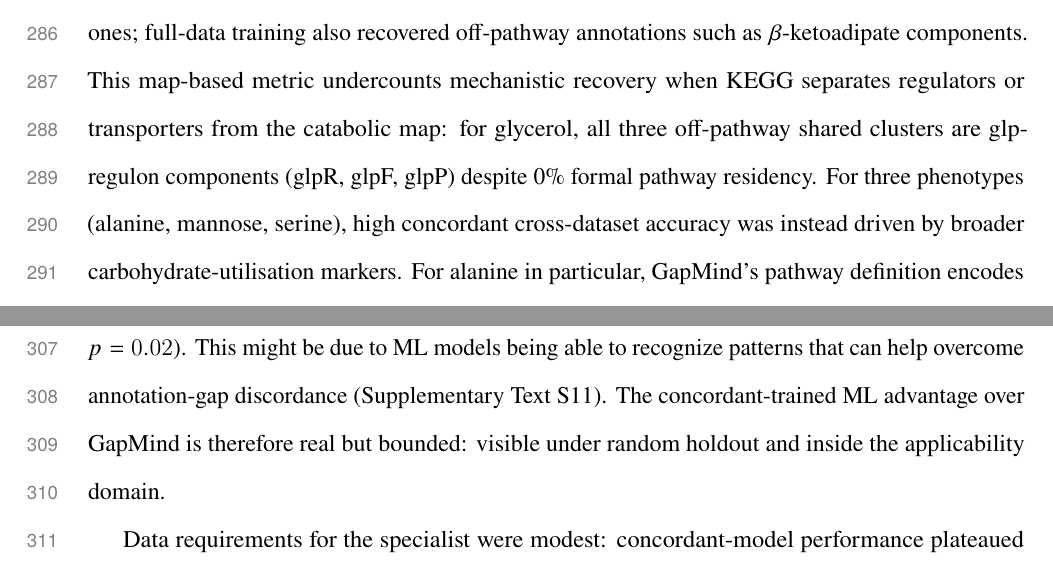
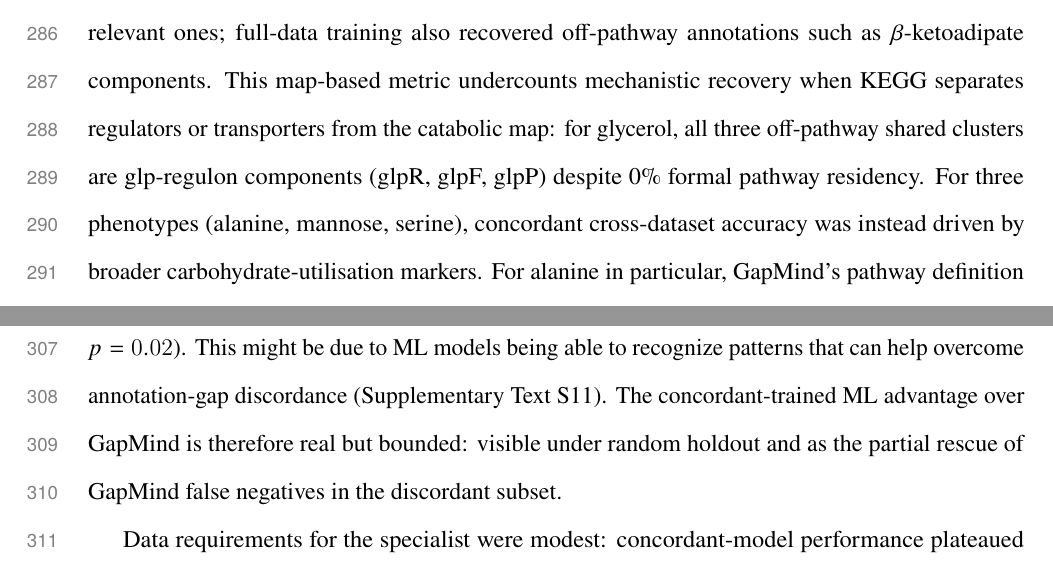
Before and after one commit to kbasecollaborations/trait-prediction-manuscript, a LaTeX paper (main.tex, which reads sections/results.tex): two parts of pages 14 and 15 of 57, joined at a grey line, cut so that both start at the same text. Compiled offline with pdfLaTeX.

Commit message:
fix: fix typos in results

```diff
--- a/sections/results.tex
+++ b/sections/results.tex
@@ -65,14 +65,14 @@ Shared clusters often grouped established pathway genes; for histidine, the uroc
 This co-clustering is consistent with the long-established co-regulation of \emph{hut} catabolic genes and their repressor as an operonic regulon in diverse bacteria~\cite{Bender2012HutBacteria}.
 Held-out-alone-only features shifted toward the pathway: for histidine the unique cluster count fell from 6 to 4 while pathway concentration on map00340 rose from 17\% to 50\% under concordant training (Table~\ref{tab:main_feature_comparison}; the stricter KEGG module M00045 statistic is reported in Supplementary Tables~\ref{tab:feature_comparison} and~\ref{tab:feature_comparison_concordant} and Supplementary Text~S11), consistent with concordant training trimming dataset-idiosyncratic features while retaining pathway-relevant ones; full-data training also recovered off-pathway annotations such as $\beta$-ketoadipate components.
 This map-based metric undercounts mechanistic recovery when KEGG separates regulators or transporters from the catabolic map: for glycerol, all three off-pathway shared clusters are glp-regulon components (glpR, glpF, glpP) despite 0\% formal pathway residency.
-For three phenotypes (alanine, mannose, serine), high concordant cross-dataset accuracy was instead driven by broader carbohydrate-utilisation markers.
+For three phenotypes (alanine, mannose, serine), concordant cross-dataset accuracy was instead driven by broader carbohydrate-utilisation markers.
 For alanine in particular, GapMind's pathway definition encodes only transport components, so concordance for this phenotype reflects uptake rather than catabolic coverage.
 This pattern represents a less specific but still in-domain mode of transfer (Supplementary Text~S8).
 
 To quantify what the concordant-trained KOFAM model adds over GapMind, we re-evaluated the same models on the full held-out test set (Figure~\ref{fig:concordant_analysis}C) and then decomposed the cross-dataset test set by GapMind-concordance status (Figure~\ref{fig:concordant_analysis}D).
 Under random holdout the ML model exceeded GapMind on 14 of 15 phenotypes (paired Wilcoxon $p < 0.001$; mean $+0.06$), but under cross-dataset evaluation the mean shift was undetectable across 15 phenotypes (paired Wilcoxon $p = 0.52$, BH-adjusted $q = 0.58$; with $n = 15$), because per-phenotype gains were offset by losses where the model lost signal relative to the mechanistic call (notably galacturonic acid; Supplementary Figure~\ref{fig:full_held_out_test}).
 The decomposition explains the dilution: inside the applicability domain the ML model reached median balanced accuracy 0.83 (largely due to the residual KOFAM-vs-GapMind feature-resolution gap), rather than a gain over GapMind, which sits at $y = 1$ by construction. But outside this, the ML model still reached 0.34, correctly labelling 40\% of GapMind false negatives but only 20\% of false positives (per-phenotype rescue rates 44\% vs 19\%, paired Wilcoxon $p = 0.02$). This might be due to ML models being able to recognize patterns that can help overcome annotation-gap discordance (Supplementary Text~S11).
-The concordant-trained ML advantage over GapMind is therefore real but bounded: visible under random holdout and inside the applicability domain.
+The concordant-trained ML advantage over GapMind is therefore real but bounded: visible under random holdout and as the partial rescue of GapMind false negatives in the discordant subset.
 
 Data requirements for the specialist were modest: concordant-model performance plateaued at 50--100 training samples for 13 of 15 phenotypes, with only glucose and galacturonic acid requiring 200 (Supplementary Figures~\ref{fig:sample_size_histidine} and~\ref{fig:all_phenotype_heatmap}).
 Concordance filtering, however, removes approximately 30\% of samples and requires a mechanistic predictor available only for well-characterised phenotypes, motivating tests of mechanism-free alternatives that use only phylogenetic agreement and experimental labels.
```
Also changed, not shown: sections/results.tex (6 more changed lines).
